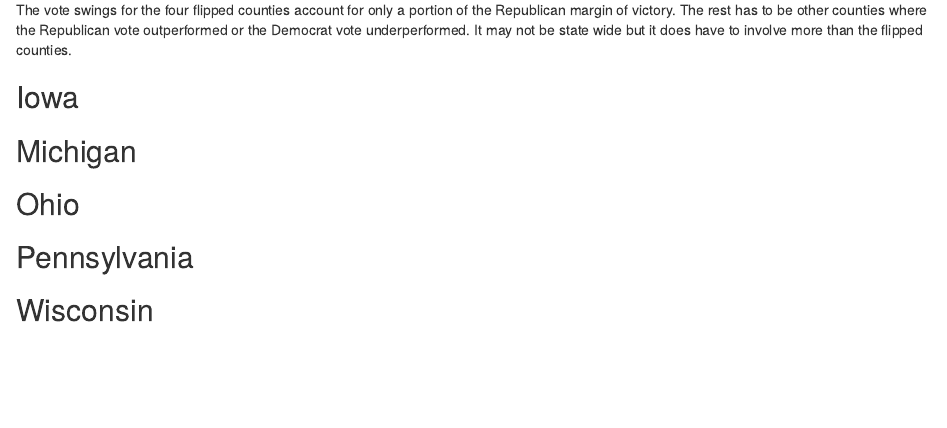
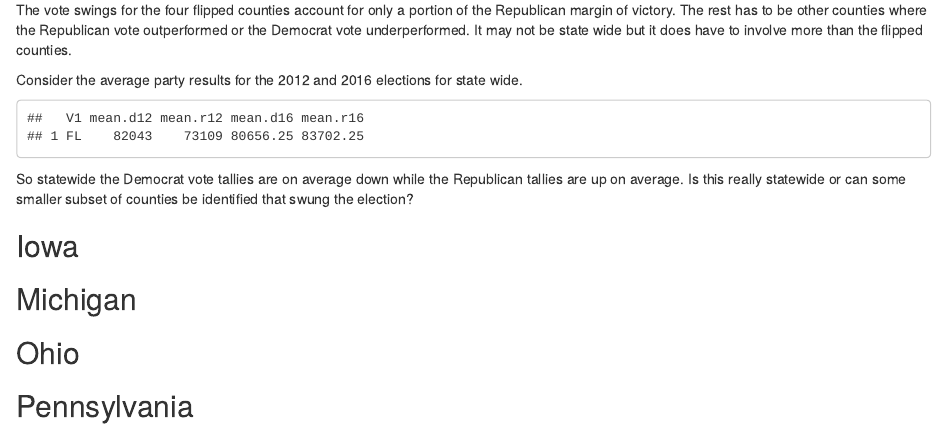
Before and after one commit to mik3hall/Election-2016, an R Markdown document (election2016.Rmd): the page in a window 1100 px wide, from 4050 px down. Rendered offline with R 4.5, knitr and Pandoc, with nearby package versions.

Commit message:
Florida means

````diff
--- a/election2016.Rmd
+++ b/election2016.Rmd
@@ -194,6 +194,20 @@ data.fl
 
 The vote swings for the four flipped counties account for only a portion of the Republican margin of victory. The rest has to be other counties where the Republican vote outperformed or the Democrat vote underperformed. It may not be state wide but it does have to involve more than the flipped counties.
 
+Consider the average party results for the 2012 and 2016 elections for state wide.
+
+```{r state wide means, echo=FALSE}
+mean.d12 <- mean(counties12$dem.Count12)
+mean.r12 <- mean(counties12$gop.Count12)
+mean.d16 <- mean(counties16$dem.Count16)
+mean.r16 <- mean(counties16$gop.Count16)
+
+state.means <- data.frame(cbind("FL",mean.d12,mean.r12,mean.d16,mean.r16))
+state.means
+```
+
+So statewide the Democrat vote tallies are on average down while the Republican tallies are up on average. Is this really statewide or can some smaller subset of counties be identified that swung the election?
+
 ## Iowa
 
 ## Michigan
````
Also changed, not shown: election2016.html, election2016.md.
